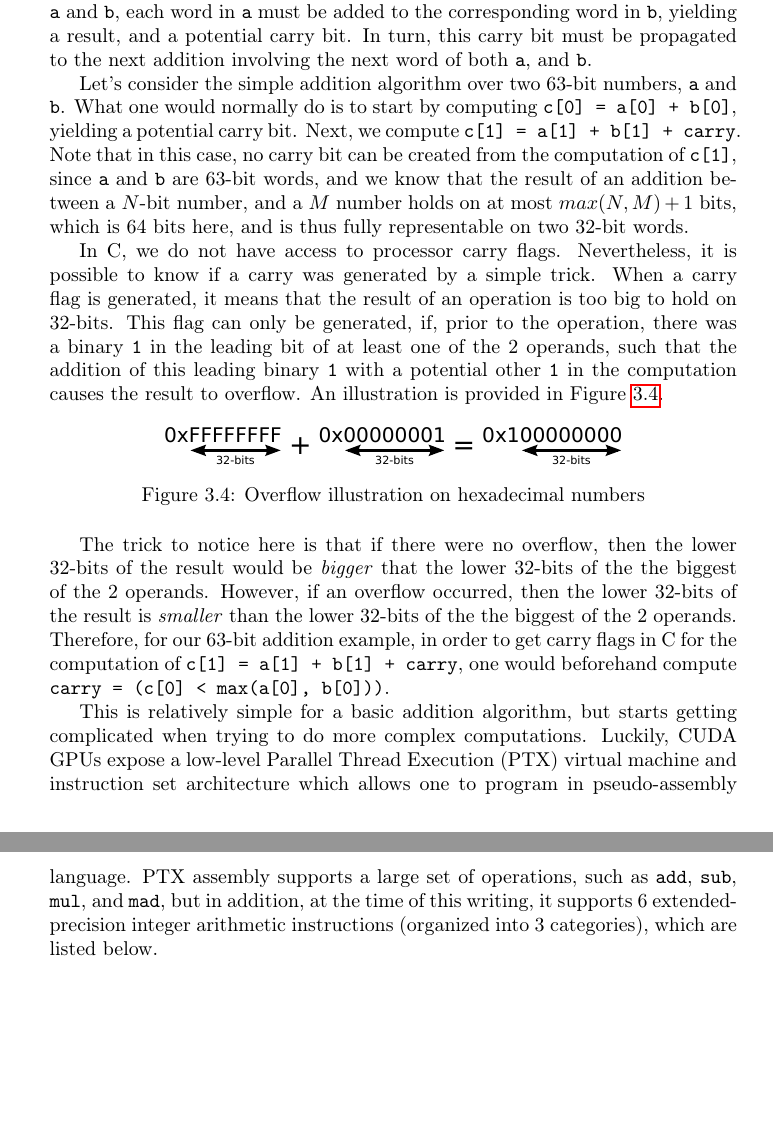
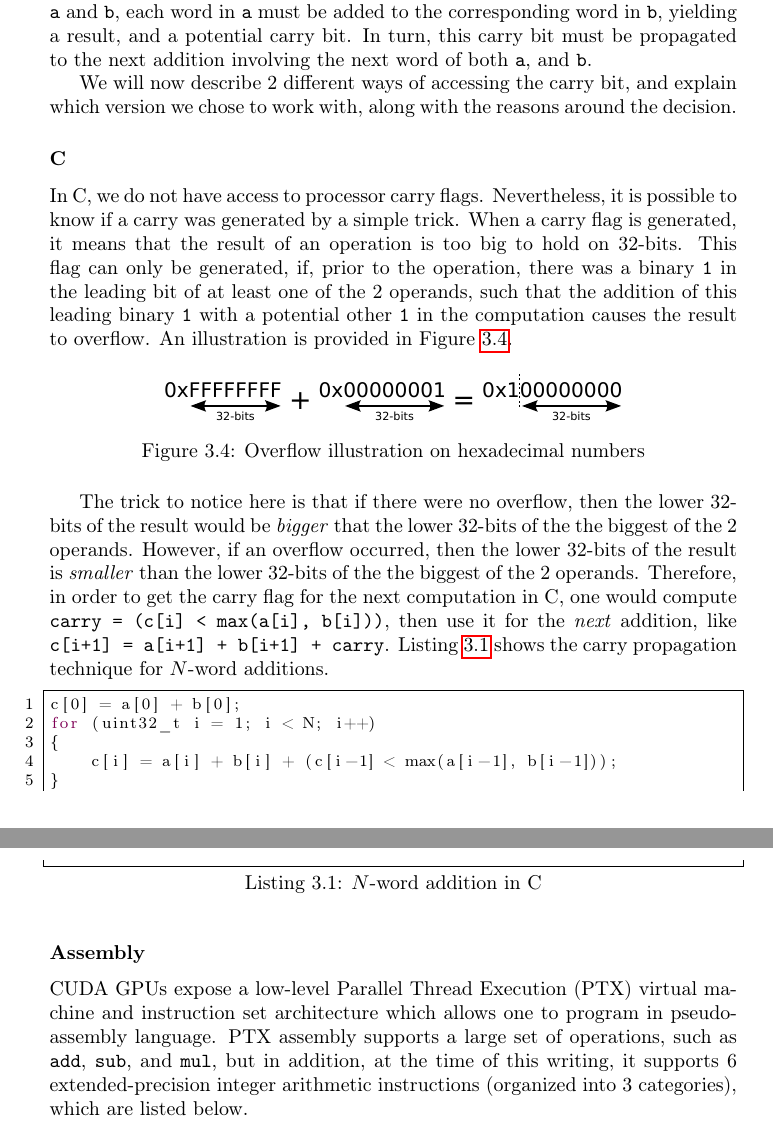
Before and after one commit to sahandKashani/CUDA-multiprecision-arithmetic-code-generator, a LaTeX document (report/report.tex): two parts of pages 18 and 19 of 20, joined at a grey line, cut so that both start at the same text, the shorter picture padded with empty space. Compiled offline with pdfLaTeX.

Commit message:
separator added to addition_overflow_illustration + report continued until C or assembly ? part

```diff
--- a/report/report.tex
+++ b/report/report.tex
@@ -774,17 +755,10 @@ result, and a potential carry bit.
 In turn, this carry bit must be propagated to the next addition involving the
 next word of both \verb+a+, and \verb+b+.
 
-Let's consider the simple addition algorithm over two 63-bit numbers, \verb+a+
-and \verb+b+.
-What one would normally do is to start by computing \verb!c[0] = a[0] + b[0]!,
-yielding a potential carry bit.
-Next, we compute \verb!c[1] = a[1] + b[1] + carry!.
-Note that in this case, no carry bit can be created from the computation of
-\verb+c[1]+, since \verb+a+ and \verb+b+ are 63-bit words, and we know that the
-result of an addition between a $N$-bit number, and a $M$ number holds on at
-most $max(N, M)+1$ bits, which is 64 bits here, and is thus fully
-representable on two 32-bit words.
+We will now describe 2 different ways of accessing the carry bit, and explain
+which version we chose to work with, along with the reasons around the decision.
 
+\subsubsection{C}
 In C, we do not have access to processor carry flags.
 Nevertheless, it is possible to know if a carry was generated by a simple trick.
 When a carry flag is generated, it means that the result of an operation is too
@@ -807,19 +781,30 @@ The trick to notice here is that if there were no overflow, then the lower
 the biggest of the 2 operands.
 However, if an overflow occurred, then the lower 32-bits of the result is
 \emph{smaller} than the lower 32-bits of the the biggest of the 2 operands.
-Therefore, for our 63-bit addition example, in order to get carry flags in C for
-the computation of \verb!c[1] = a[1] + b[1] + carry!, one would beforehand
-compute \verb!carry = (c[0] < max(a[0], b[0]))!.
+Therefore, in order to get the carry flag for the next computation in C, one
+would compute \verb!carry = (c[i] < max(a[i], b[i]))!, then use it for the
+\emph{next} addition, like \verb!c[i+1] = a[i+1] + b[i+1] + carry!.
+Listing~\ref{lst:N_word_addition_in_C} shows the carry propagation technique for
+$N$-word additions.
 
-This is relatively simple for a basic addition algorithm, but starts getting
-complicated when trying to do more complex computations.
-Luckily, CUDA GPUs expose a low-level Parallel Thread Execution (PTX) virtual
+\lstset{caption={$N$-word addition in C},
+        label={lst:N_word_addition_in_C}}
+\begin{lstlisting}
+c[0] = a[0] + b[0];
+for (uint32_t i = 1; i < N; i++)
+{
+    c[i] = a[i] + b[i] + (c[i-1] < max(a[i-1], b[i-1]));
+}
+\end{lstlisting}
+
+\subsubsection{Assembly}
+CUDA GPUs expose a low-level Parallel Thread Execution (PTX) virtual
 machine and instruction set architecture which allows one to program in
 pseudo-assembly language.
-PTX assembly supports a large set of operations, such as \verb+add+,
-\verb+sub+, \verb+mul+, and \verb+mad+, but in addition, at the time of
-this writing, it supports 6 extended-precision integer arithmetic instructions
-(organized into 3 categories), which are listed below.
+PTX assembly supports a large set of operations, such as \verb+add+, \verb+sub+,
+and \verb+mul+, but in addition, at the time of this writing, it supports 6
+extended-precision integer arithmetic instructions (organized into 3
+categories), which are listed below.
 
 \begin{enumerate}
 \item \verb+add.cc+ (addition with carry-out), \verb+addc+ (addition with
```
Also changed, not shown: report/figs/addition_overflow_illustration.pdf, report/figs/addition_overflow_illustration.svg, report/report.pdf, report/report.tex (29 more changed lines).
